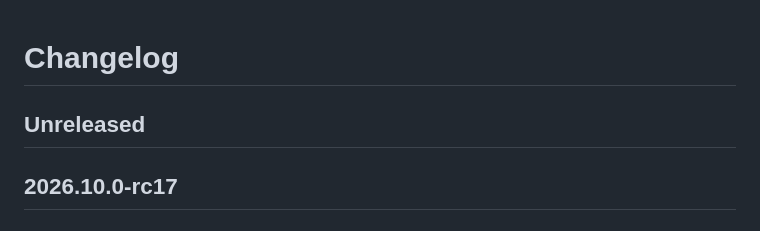
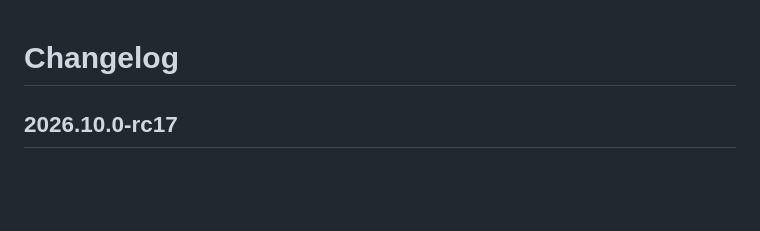
Before and after one commit to dianlight/hassio-addons, a Markdown page: sambanas2/CHANGELOG.md, the part around the change. Drawn GitHub-style; blank space fills up the shorter version.

Commit message:
ci(script) Commit all automatic changes for mergerelease in sambanas2

```diff
--- a/sambanas2/CHANGELOG.md
+++ b/sambanas2/CHANGELOG.md
@@ -1,6 +1,4 @@
 # Changelog
-
-## Unreleased
 
 ## 2026.10.0-rc17
 
```
